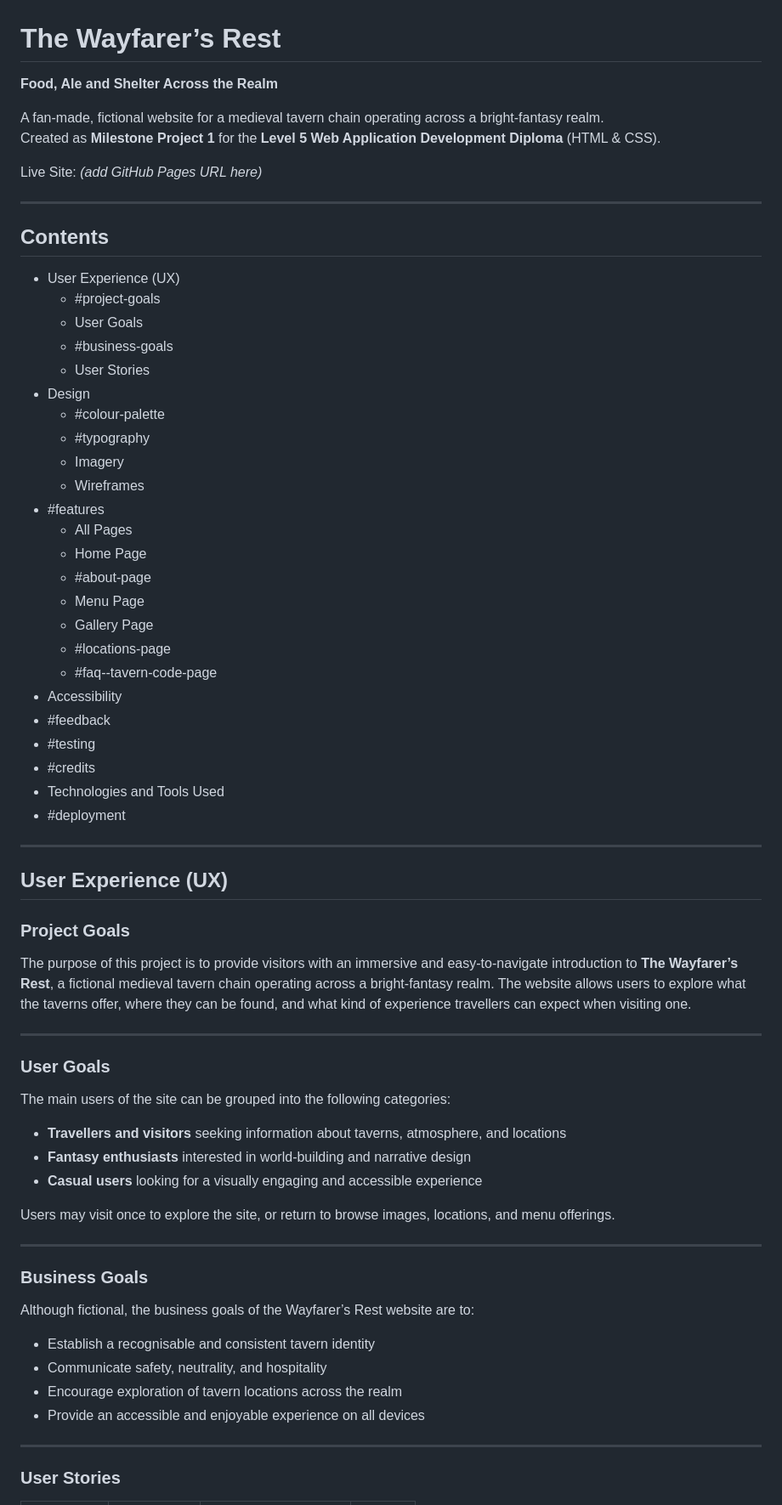
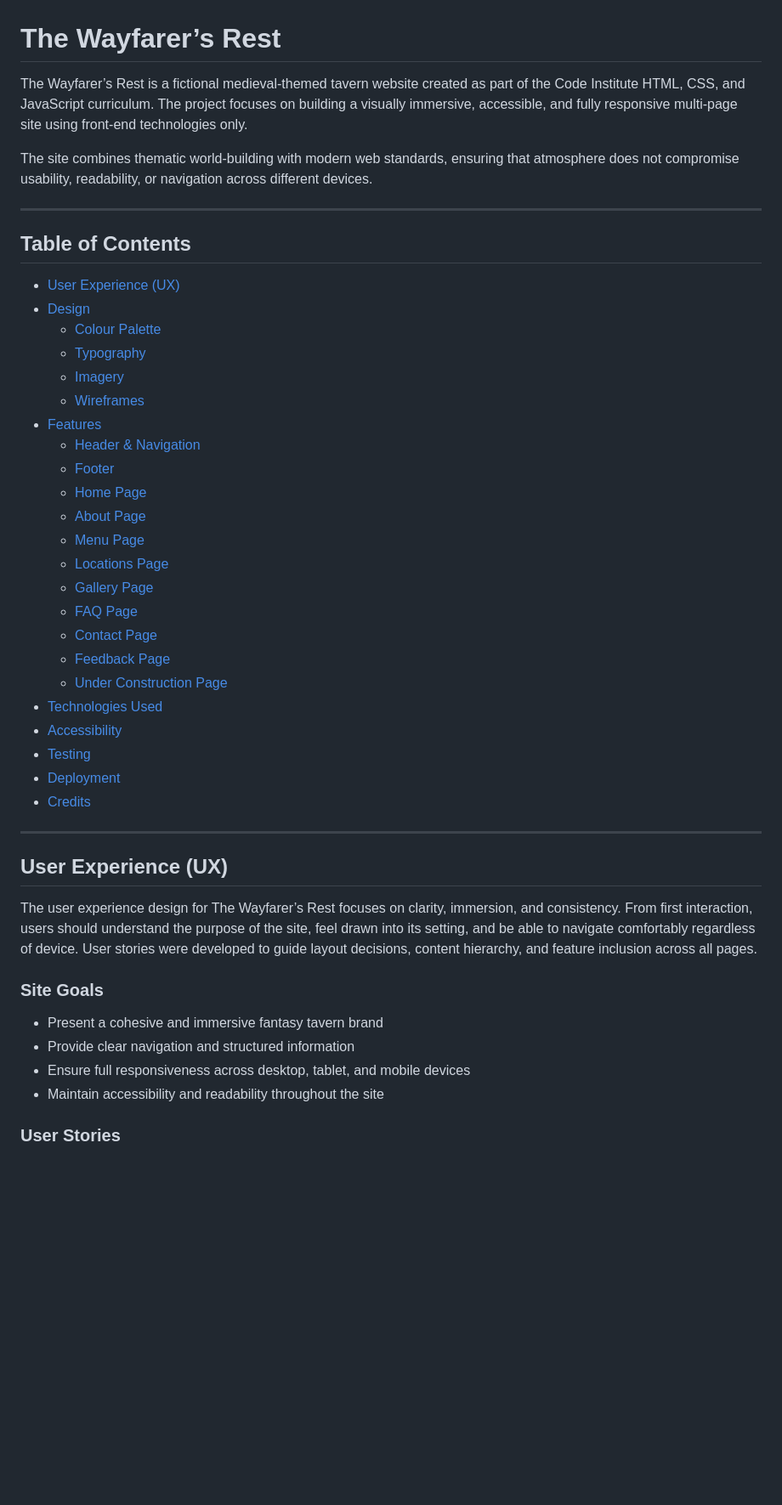
Before and after one commit to Mivic1998/the-wayfarers-rest, a Markdown page: README.md, the part around one of its changes. Shown at 85% size. GitHub-like rendering; blank space fills up the shorter version.

Commit message:
ReadMe Initial Structure Finalised

```diff
--- a/README.md
+++ b/README.md
@@ -1,73 +1,47 @@
 # The Wayfarer’s Rest
 
-**Food, Ale and Shelter Across the Realm**
+The Wayfarer’s Rest is a fictional medieval‑themed tavern website created as part of the Code Institute HTML, CSS, and JavaScript curriculum. The project focuses on building a visually immersive, accessible, and fully responsive multi‑page site using front‑end technologies only.
 
-A fan‑made, fictional website for a medieval tavern chain operating across a bright‑fantasy realm.
-Created as **Milestone Project 1** for the **Level 5 Web Application Development Diploma** (HTML & CSS).
-
-Live Site: *(add GitHub Pages URL here)*
+The site combines thematic world‑building with modern web standards, ensuring that atmosphere does not compromise usability, readability, or navigation across different devices.
 
 ---
 
-## Contents
-
-- User Experience (UX)
-  - #project-goals
-  - User Goals
-  - #business-goals
-  - User Stories
-- Design
-  - #colour-palette
-  - #typography
-  - Imagery
-  - Wireframes
-- #features
-  - All Pages
-  - Home Page
-  - #about-page
-  - Menu Page
-  - Gallery Page
-  - #locations-page
-  - #faq--tavern-code-page
-- Accessibility
-- #feedback
-- #testing
-- #credits
-- Technologies and Tools Used
-- #deployment
+## Table of Contents
+- [User Experience (UX)](#user-experience-ux)
+- [Design](#design)
+  - [Colour Palette](#colour-palette)
+  - [Typography](#typography)
+  - [Imagery](#imagery)
+  - [Wireframes](#wireframes)
+- [Features](#features)
+  - [Header & Navigation](#header--navigation)
+  - [Footer](#footer)
+  - [Home Page](#home-page)
+  - [About Page](#about-page)
+  - [Menu Page](#menu-page)
+  - [Locations Page](#locations-page)
+  - [Gallery Page](#gallery-page)
+  - [FAQ Page](#faq-page)
+  - [Contact Page](#contact-page)
+  - [Feedback Page](#feedback-page)
+  - [Under Construction Page](#under-construction-page)
+- [Technologies Used](#technologies-used)
+- [Accessibility](#accessibility)
+- [Testing](#testing)
+- [Deployment](#deployment)
+- [Credits](#credits)
 
 ---
 
 ## User Experience (UX)
 
-### Project Goals
+The user experience design for The Wayfarer’s Rest focuses on clarity, immersion, and consistency. From first interaction, users should understand the purpose of the site, feel drawn into its setting, and be able to navigate comfortably regardless of device. User stories were developed to guide layout decisions, content hierarchy, and feature inclusion across all pages.
 
-The purpose of this project is to provide visitors with an immersive and easy‑to‑navigate introduction to **The Wayfarer’s Rest**, a fictional medieval tavern chain operating across a bright‑fantasy realm. The website allows users to explore what the taverns offer, where they can be found, and what kind of experience travellers can expect when visiting one.
-
----
-
-### User Goals
-
-The main users of the site can be grouped into the following categories:
-
-- **Travellers and visitors** seeking information about taverns, atmosphere, and locations
-- **Fantasy enthusiasts** interested in world‑building and narrative design
-- **Casual users** looking for a visually engaging and accessible experience
-
-Users may visit once to explore the site, or return to browse images, locations, and menu offerings.
-
----
-
-### Business Goals
-
-Although fictional, the business goals of the Wayfarer’s Rest website are to:
-
-- Establish a recognisable and consistent tavern identity
-- Communicate safety, neutrality, and hospitality
-- Encourage exploration of tavern locations across the realm
-- Provide an accessible and enjoyable experience on all devices
-
----
+### Site Goals
+- Present a cohesive and immersive fantasy tavern brand
+- Provide clear navigation and structured information
+- Ensure full responsiveness across desktop, tablet, and mobile devices
+- Maintain accessibility and readability throughout the site
 
 ### User Stories
 
```
Also changed, not shown: other parts of README.md (+216 -118 lines).
